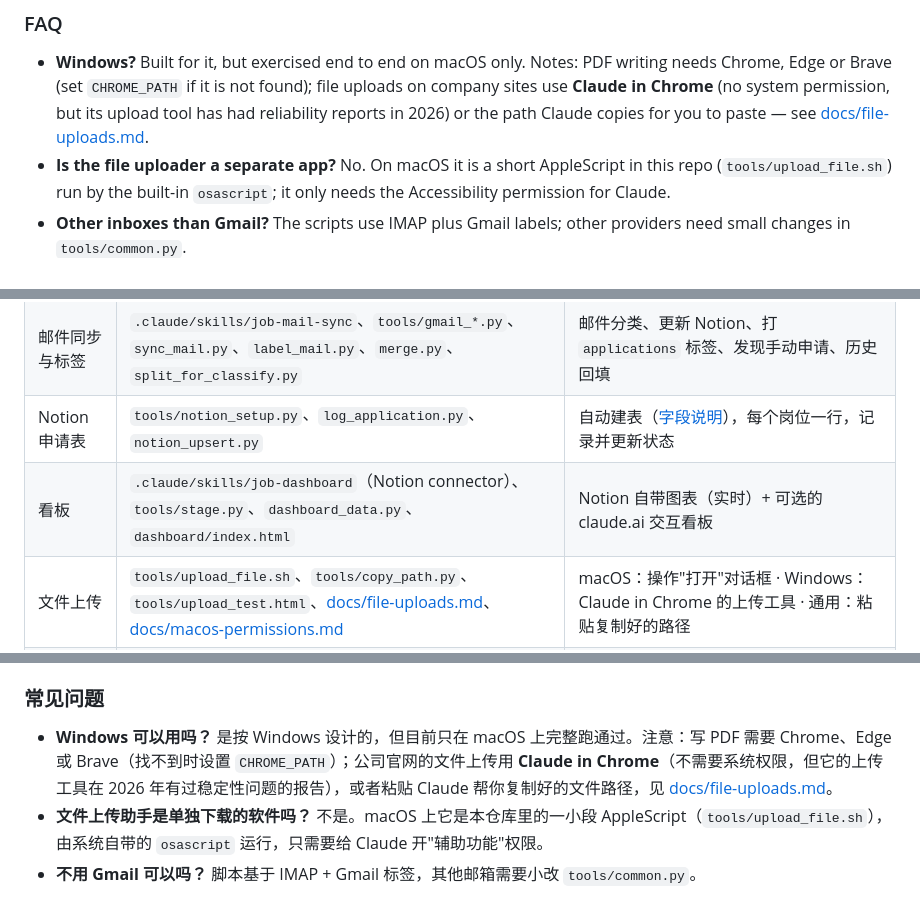
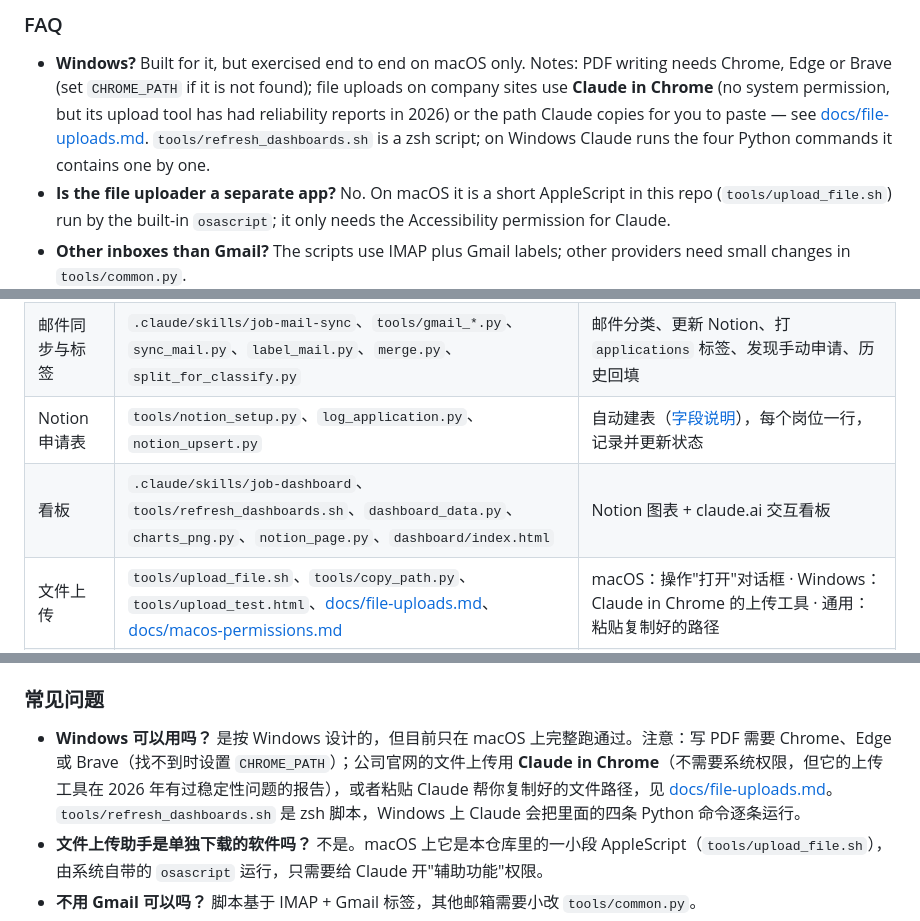
Before and after one commit to Zmx1122/claude-job-autopilot, a Markdown page: README.md, 3 parts joined by grey strips. Rendered like a GitHub page.

```diff
--- a/README.md
+++ b/README.md
@@ -181,6 +181,7 @@ Platform-by-platform behaviour: **[docs/platforms.md](docs/platforms.md)**.
 - **Windows?** Built for it, but exercised end to end on macOS only. Notes: PDF writing needs Chrome, Edge or Brave (set `CHROME_PATH`
   if it is not found); file uploads on company sites use **Claude in Chrome** (no system permission, but its upload tool has had
   reliability reports in 2026) or the path Claude copies for you to paste — see [docs/file-uploads.md](docs/file-uploads.md).
+  `tools/refresh_dashboards.sh` is a zsh script; on Windows Claude runs the four Python commands it contains one by one.
 - **Is the file uploader a separate app?** No. On macOS it is a short AppleScript in this repo (`tools/upload_file.sh`)
   run by the built-in `osascript`; it only needs the Accessibility permission for Claude.
 - **Other inboxes than Gmail?** The scripts use IMAP plus Gmail labels; other providers need small changes in `tools/common.py`.
@@ -292,7 +293,7 @@ sequenceDiagram
 | JD 存档 | `tools/jd_snapshot.py` | 每个岗位 → `data/applications/<日期>_<公司>_<职位>/`（`jd.md`、`jd.pdf`、网页副本）；`--backfill` 补存以前的申请 |
 | 邮件同步与标签 | `.claude/skills/job-mail-sync`、`tools/gmail_*.py`、`sync_mail.py`、`label_mail.py`、`merge.py`、`split_for_classify.py` | 邮件分类、更新 Notion、打 `applications` 标签、发现手动申请、历史回填 |
 | Notion 申请表 | `tools/notion_setup.py`、`log_application.py`、`notion_upsert.py` | 自动建表（[字段说明](docs/data-model.md)），每个岗位一行，记录并更新状态 |
-| 看板 | `.claude/skills/job-dashboard`（Notion connector）、`tools/stage.py`、`dashboard_data.py`、`dashboard/index.html` | Notion 自带图表（实时）+ 可选的 claude.ai 交互看板 |
+| 看板 | `.claude/skills/job-dashboard`、`tools/refresh_dashboards.sh`、`dashboard_data.py`、`charts_png.py`、`notion_page.py`、`dashboard/index.html` | Notion 图表 + claude.ai 交互看板 |
 | 文件上传 | `tools/upload_file.sh`、`tools/copy_path.py`、`tools/upload_test.html`、[docs/file-uploads.md](docs/file-uploads.md)、[docs/macos-permissions.md](docs/macos-permissions.md) | macOS：操作"打开"对话框 · Windows：Claude in Chrome 的上传工具 · 通用：粘贴复制好的路径 |
 | 备份 | `tools/backup.py` | 个人数据备份到本地文件夹，带版本历史；重新下载后一键恢复 |
 | 隐私保护 | `tools/check_public.py`、`.githooks/` | 提交前自动拦截会公开你姓名、联系方式、雇主或 token 的改动 |
@@ -320,7 +321,7 @@ sequenceDiagram
 - 更多国家的求职标准（`standards/<国家>/`）和 LinkedIn 个人主页诊断。
 
 ### 常见问题
-- **Windows 可以用吗？** 是按 Windows 设计的，但目前只在 macOS 上完整跑通过。注意：写 PDF 需要 Chrome、Edge 或 Brave（找不到时设置 `CHROME_PATH`）；公司官网的文件上传用 **Claude in Chrome**（不需要系统权限，但它的上传工具在 2026 年有过稳定性问题的报告），或者粘贴 Claude 帮你复制好的文件路径，见 [docs/file-uploads.md](docs/file-uploads.md)。
+- **Windows 可以用吗？** 是按 Windows 设计的，但目前只在 macOS 上完整跑通过。注意：写 PDF 需要 Chrome、Edge 或 Brave（找不到时设置 `CHROME_PATH`）；公司官网的文件上传用 **Claude in Chrome**（不需要系统权限，但它的上传工具在 2026 年有过稳定性问题的报告），或者粘贴 Claude 帮你复制好的文件路径，见 [docs/file-uploads.md](docs/file-uploads.md)。`tools/refresh_dashboards.sh` 是 zsh 脚本，Windows 上 Claude 会把里面的四条 Python 命令逐条运行。
 - **文件上传助手是单独下载的软件吗？** 不是。macOS 上它是本仓库里的一小段 AppleScript（`tools/upload_file.sh`），
   由系统自带的 `osascript` 运行，只需要给 Claude 开"辅助功能"权限。
 - **不用 Gmail 可以吗？** 脚本基于 IMAP + Gmail 标签，其他邮箱需要小改 `tools/common.py`。
```
Also changed, not shown: other parts of README.md (+16 -16 lines), docs/data-model.md (+2 -6 lines), docs/pitfalls.md (+5 -6 lines), docs/img/flow.png (added), docs/img/pie.png (added), docs/img/weekly.png (added), 13 other files.
